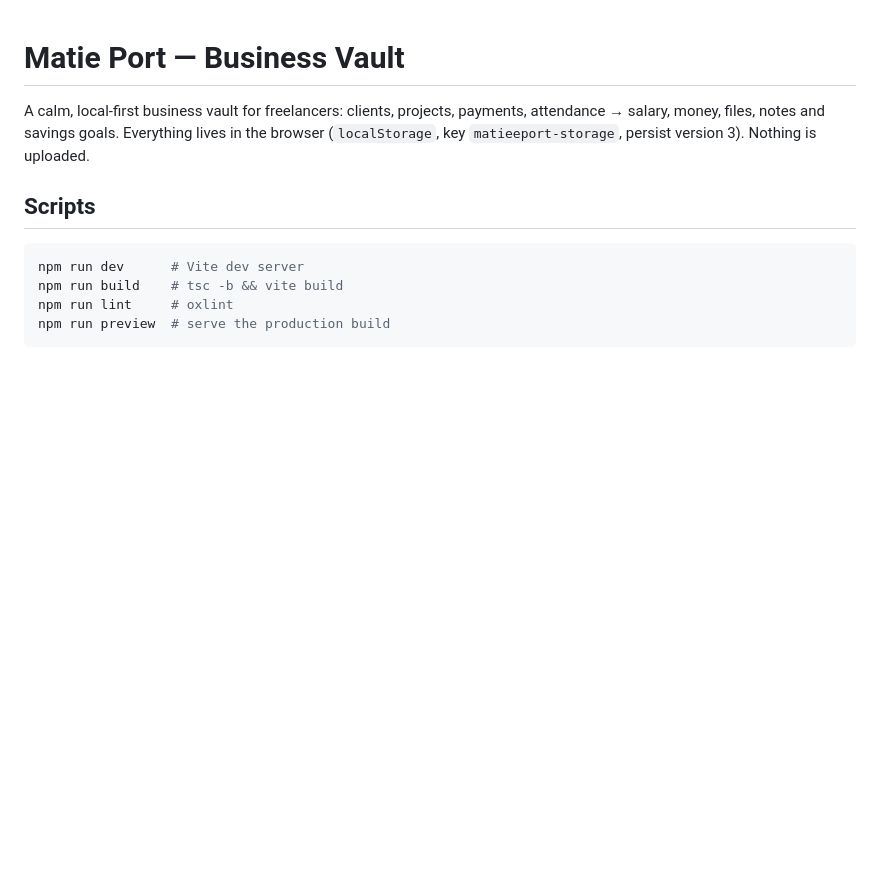
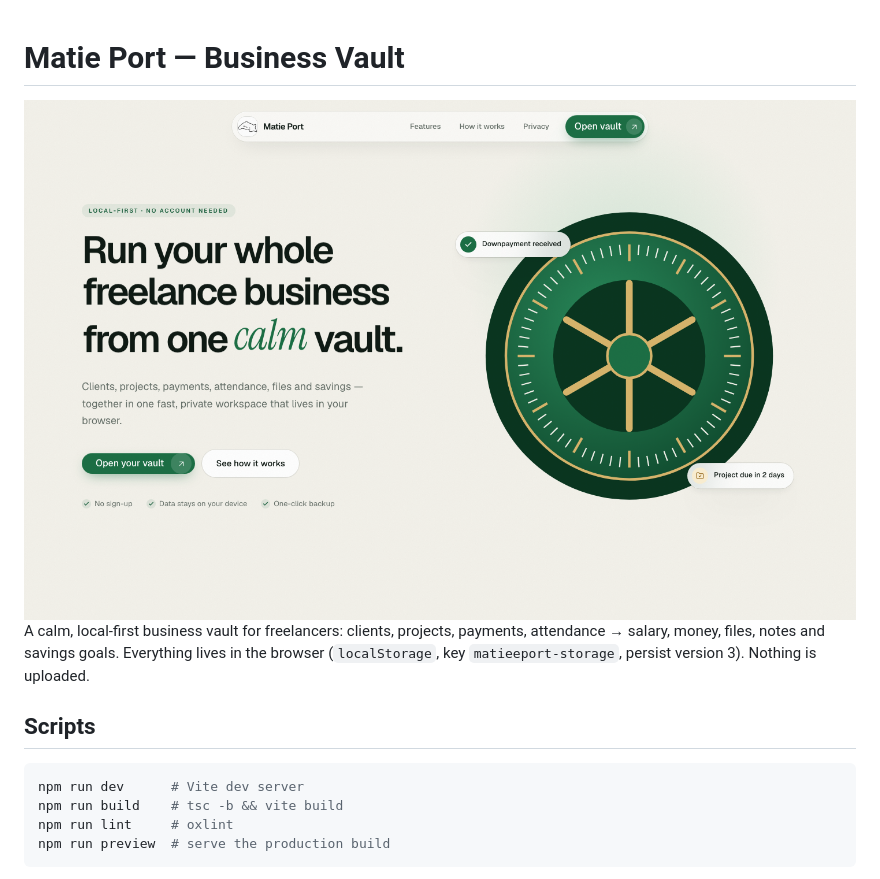
Before and after one commit to Matie-Matie/matiee-port, a Markdown page: README.md, the part around the change. Drawn GitHub-style; pictures changed too: docs/hero.png (added); blank space fills up the shorter version.

Commit message:
docs: add landing screenshot to README

```diff
--- a/README.md
+++ b/README.md
@@ -1,4 +1,6 @@
 # Matie Port — Business Vault
+
+<img src="docs/hero.png" alt="Matie Port landing page: Run your whole freelance business from one calm vault" width="100%" />
 
 A calm, local-first business vault for freelancers: clients, projects, payments, attendance → salary, money, files, notes and savings goals. Everything lives in the browser (`localStorage`, key `matieeport-storage`, persist version 3). Nothing is uploaded.
 
```
